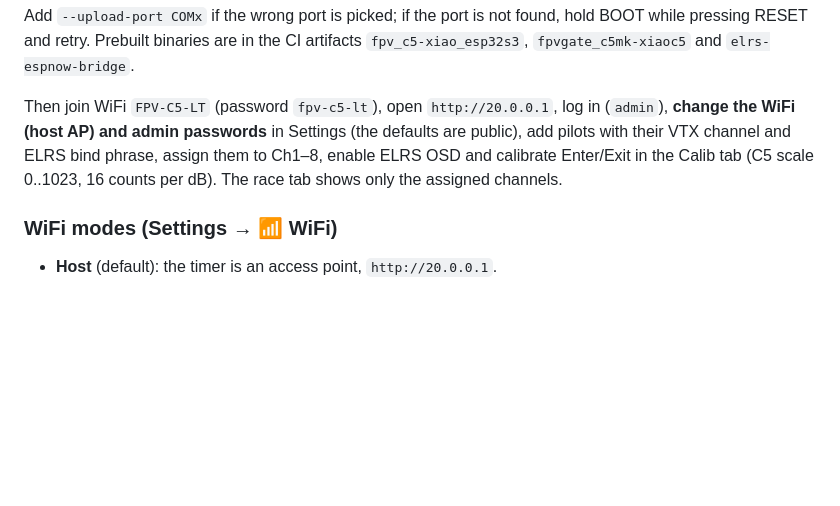
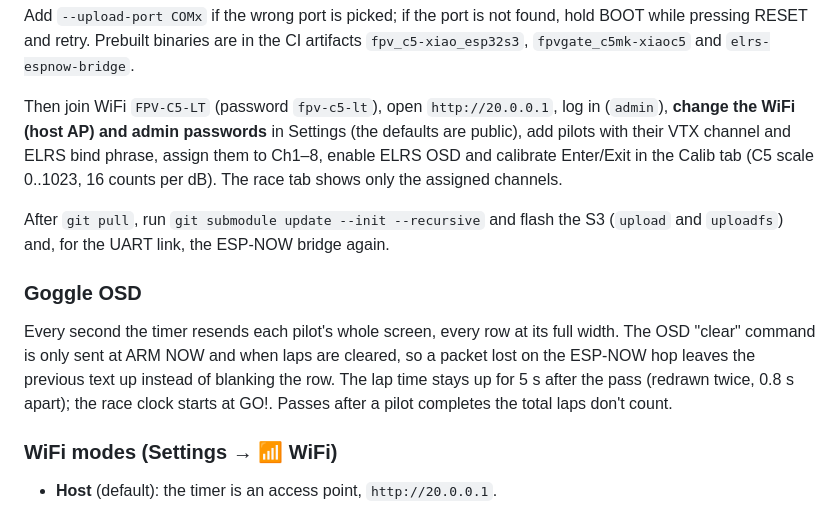
Before and after one commit to yanazoo/FPV-C5-Lap-Timer, a Markdown page: README.en.md, the part around the change. Rendered like a GitHub page; blank space fills up the shorter version.

```diff
--- a/README.en.md
+++ b/README.en.md
@@ -69,6 +69,18 @@ to Ch1–8, enable ELRS OSD and calibrate Enter/Exit in the Calib tab
 (C5 scale 0..1023, 16 counts per dB). The race tab shows only the assigned
 channels.
 
+After `git pull`, run `git submodule update --init --recursive` and flash the
+S3 (`upload` and `uploadfs`) and, for the UART link, the ESP-NOW bridge again.
+
+### Goggle OSD
+
+Every second the timer resends each pilot's whole screen, every row at its
+full width. The OSD "clear" command is only sent at ARM NOW and when laps are
+cleared, so a packet lost on the ESP-NOW hop leaves the previous text up
+instead of blanking the row. The lap time stays up for 5 s after the pass
+(redrawn twice, 0.8 s apart); the race clock starts at GO!. Passes after a
+pilot completes the total laps don't count.
+
 ### WiFi modes (Settings → 📶 WiFi)
 
 - **Host** (default): the timer is an access point, `http://20.0.0.1`.
```
Also changed, not shown: README.md (+13 -4 lines), docs/ELRS_UART_SETUP.md (+5 -1 lines).
